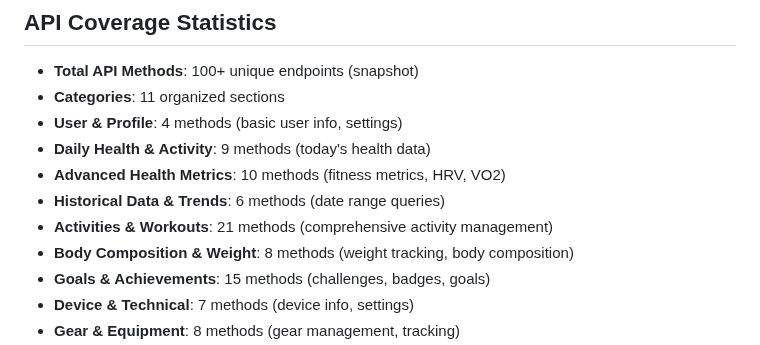
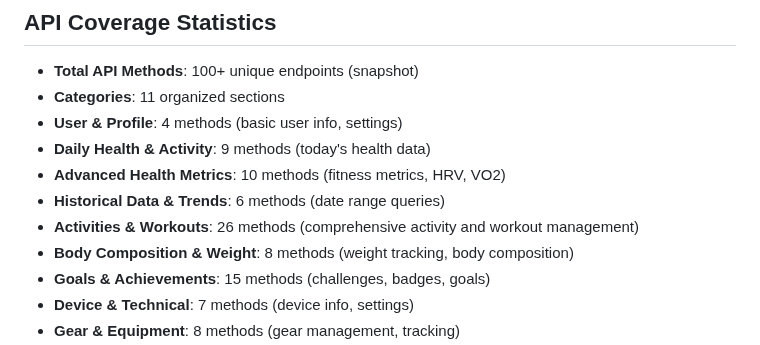
Before and after one commit to cyberjunky/python-garminconnect, a Markdown page: README.md, the part around the change. Rendered like a GitHub page.

```diff
--- a/README.md
+++ b/README.md
@@ -47,7 +47,7 @@ Make your selection:
 - **Daily Health & Activity**: 9 methods (today's health data)
 - **Advanced Health Metrics**: 10 methods (fitness metrics, HRV, VO2)
 - **Historical Data & Trends**: 6 methods (date range queries)
-- **Activities & Workouts**: 21 methods (comprehensive activity management)
+- **Activities & Workouts**: 26 methods (comprehensive activity and workout management)
 - **Body Composition & Weight**: 8 methods (weight tracking, body composition)
 - **Goals & Achievements**: 15 methods (challenges, badges, goals)
 - **Device & Technical**: 7 methods (device info, settings)
```
